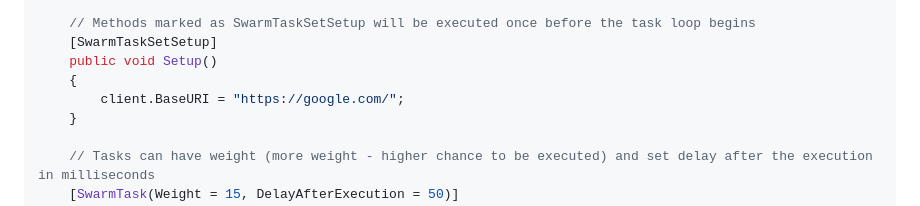
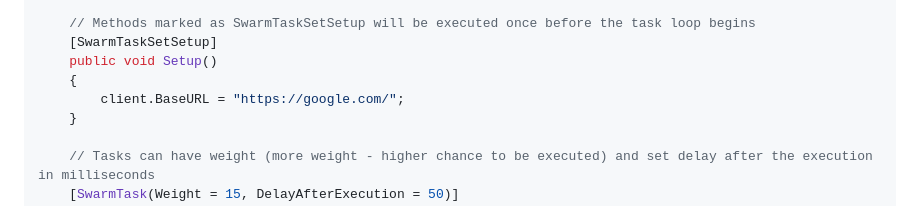
Before and after one commit to TheSwarmProject/TheSwarm, a Markdown page: README.md, the part around the change. Drawn GitHub-style.

Commit message:
~ Forgot to reflect the changes in the readme file

```diff
--- a/README.md
+++ b/README.md
@@ -29,7 +29,7 @@ public class TestClass
     [SwarmTaskSetSetup]
     public void Setup()
     {
-        client.BaseURI = "https://google.com/";
+        client.BaseURL = "https://google.com/";
     }
 
     // Tasks can have weight (more weight - higher chance to be executed) and set delay after the execution in milliseconds
```
